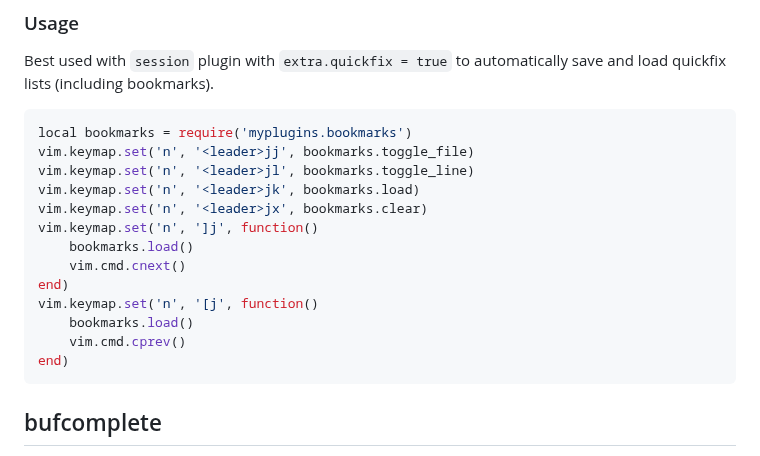
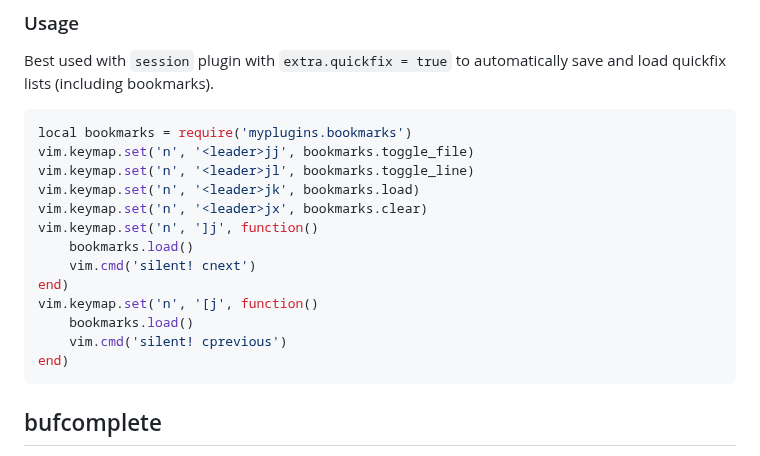
Before and after one commit to deathbeam/myplugins.nvim, a Markdown page: README.md, the part around the change. GitHub-like rendering.

Commit message:
fix: handle empty quickfix list in bookmark navigation
Using `silent!` to prevent errors when navigating bookmarks with
empty quickfix lists. This prevents error messages when trying to
navigate past the beginning or end of the bookmark list.

````diff
--- a/README.md
+++ b/README.md
@@ -48,11 +48,11 @@ vim.keymap.set('n', '<leader>jk', bookmarks.load)
 vim.keymap.set('n', '<leader>jx', bookmarks.clear)
 vim.keymap.set('n', ']j', function()
     bookmarks.load()
-    vim.cmd.cnext()
+    vim.cmd('silent! cnext')
 end)
 vim.keymap.set('n', '[j', function()
     bookmarks.load()
-    vim.cmd.cprev()
+    vim.cmd('silent! cprevious')
 end)
 ```
 
````
